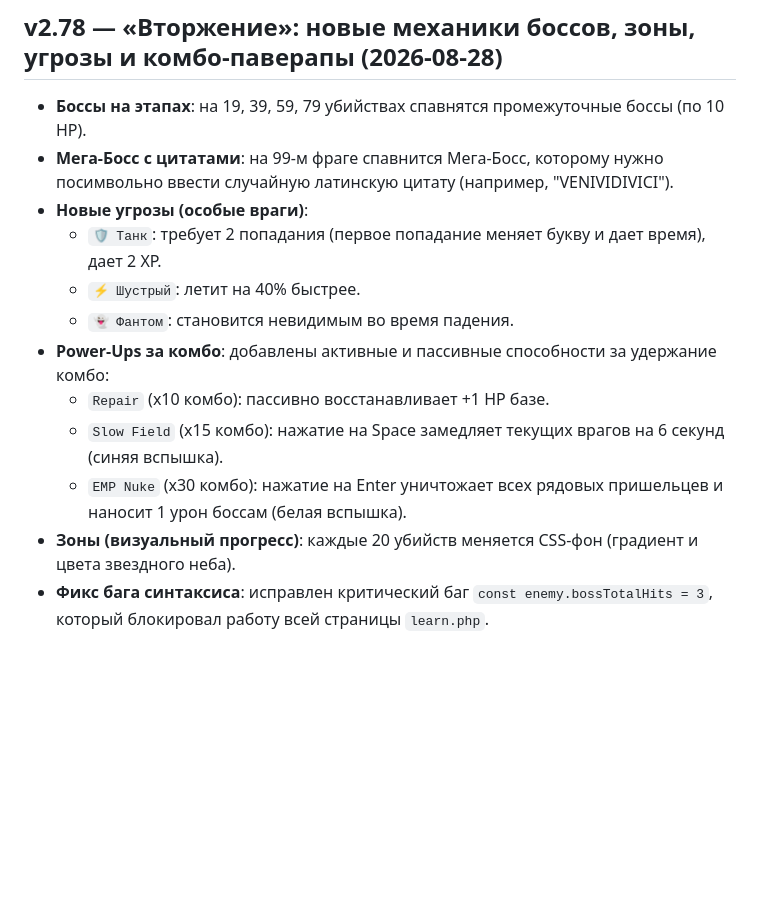
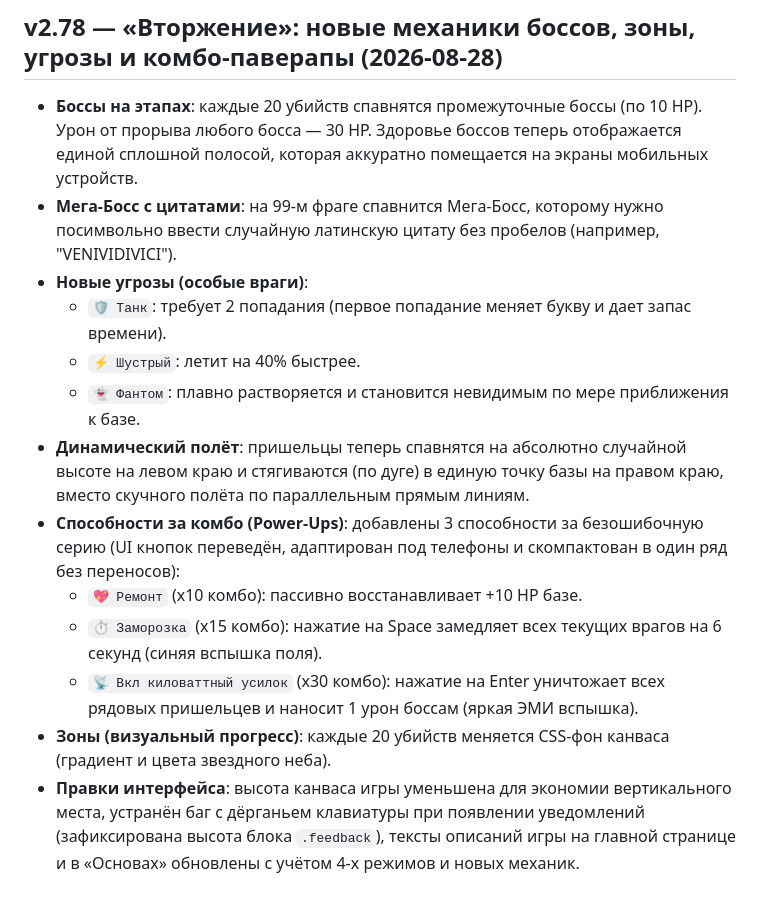
Before and after one commit to loloka/morsewave, a Markdown page: CHANGELOG.md, the part around the change. Drawn GitHub-style; blank space fills up the shorter version.

Commit message:
docs(changelog): update v2.78 with latest polish and fixes

```diff
--- a/CHANGELOG.md
+++ b/CHANGELOG.md
@@ -8,18 +8,19 @@
 
 ## v2.78 — «Вторжение»: новые механики боссов, зоны, угрозы и комбо-паверапы (2026-08-28)
 
-- **Боссы на этапах**: на 19, 39, 59, 79 убийствах спавнятся промежуточные боссы (по 10 HP).
-- **Мега-Босс с цитатами**: на 99-м фраге спавнится Мега-Босс, которому нужно посимвольно ввести случайную латинскую цитату (например, "VENIVIDIVICI").
+- **Боссы на этапах**: каждые 20 убийств спавнятся промежуточные боссы (по 10 HP). Урон от прорыва любого босса — 30 HP. Здоровье боссов теперь отображается единой сплошной полосой, которая аккуратно помещается на экраны мобильных устройств.
+- **Мега-Босс с цитатами**: на 99-м фраге спавнится Мега-Босс, которому нужно посимвольно ввести случайную латинскую цитату без пробелов (например, "VENIVIDIVICI").
 - **Новые угрозы (особые враги)**:
-  - `🛡️ Танк`: требует 2 попадания (первое попадание меняет букву и дает время), дает 2 XP.
+  - `🛡️ Танк`: требует 2 попадания (первое попадание меняет букву и дает запас времени).
   - `⚡ Шустрый`: летит на 40% быстрее.
-  - `👻 Фантом`: становится невидимым во время падения.
-- **Power-Ups за комбо**: добавлены активные и пассивные способности за удержание комбо:
-  - `Repair` (х10 комбо): пассивно восстанавливает +1 HP базе.
-  - `Slow Field` (х15 комбо): нажатие на Space замедляет текущих врагов на 6 секунд (синяя вспышка).
-  - `EMP Nuke` (х30 комбо): нажатие на Enter уничтожает всех рядовых пришельцев и наносит 1 урон боссам (белая вспышка).
-- **Зоны (визуальный прогресс)**: каждые 20 убийств меняется CSS-фон (градиент и цвета звездного неба).
-- **Фикс бага синтаксиса**: исправлен критический баг `const enemy.bossTotalHits = 3`, который блокировал работу всей страницы `learn.php`.
+  - `👻 Фантом`: плавно растворяется и становится невидимым по мере приближения к базе.
+- **Динамический полёт**: пришельцы теперь спавнятся на абсолютно случайной высоте на левом краю и стягиваются (по дуге) в единую точку базы на правом краю, вместо скучного полёта по параллельным прямым линиям.
+- **Способности за комбо (Power-Ups)**: добавлены 3 способности за безошибочную серию (UI кнопок переведён, адаптирован под телефоны и скомпактован в один ряд без переносов):
+  - `💖 Ремонт` (х10 комбо): пассивно восстанавливает +10 HP базе.
+  - `⏱️ Заморозка` (х15 комбо): нажатие на Space замедляет всех текущих врагов на 6 секунд (синяя вспышка поля).
+  - `📡 Вкл киловаттный усилок` (х30 комбо): нажатие на Enter уничтожает всех рядовых пришельцев и наносит 1 урон боссам (яркая ЭМИ вспышка).
+- **Зоны (визуальный прогресс)**: каждые 20 убийств меняется CSS-фон канваса (градиент и цвета звездного неба).
+- **Правки интерфейса**: высота канваса игры уменьшена для экономии вертикального места, устранён баг с дёрганьем клавиатуры при появлении уведомлений (зафиксирована высота блока `.feedback`), тексты описаний игры на главной странице и в «Основах» обновлены с учётом 4-х режимов и новых механик.
 
 ## v2.77 — автоперевод русской раскладки, запоминание настроек групп, детальный разбор ошибок и рандомизация (2026-08-27)
 
```
